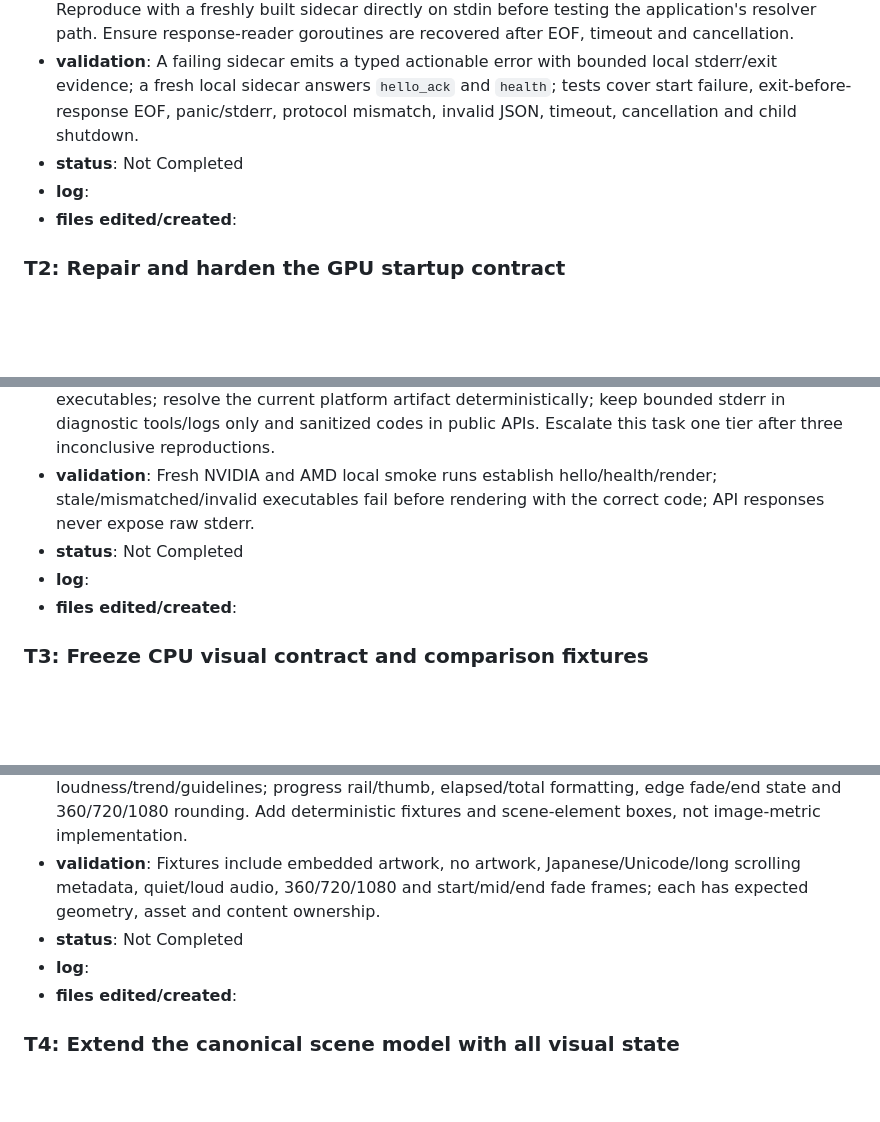
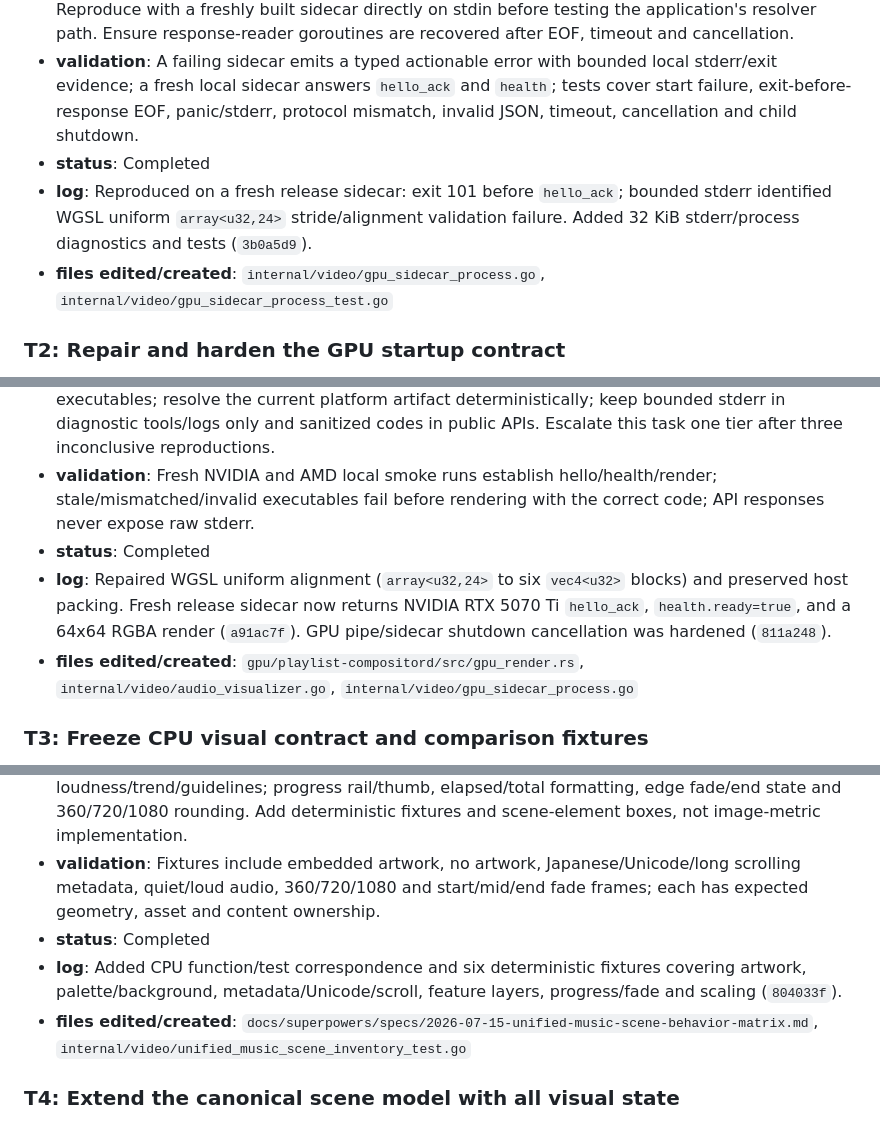
Before and after one commit to akatsuki/ImagePadServer, a Markdown page: gpu-parity-recovery-plan.md, 3 parts joined by grey strips. Rendered like a GitHub page; blank space fills up the shorter version.

Commit message:
docs: record GPU startup recovery

```diff
--- a/gpu-parity-recovery-plan.md
+++ b/gpu-parity-recovery-plan.md
@@ -54,9 +54,9 @@ T6 ─────────────────┘
 - **location**: `internal/video/gpu_sidecar_process.go`, `gpu/playlist-compositord/src/main.rs`, build/release sidecar scripts
 - **description**: Diagnose four distinct stages—artifact preflight, process start, hello write and hello response—rather than treating EOF as a renderer error. Drain bounded stderr while retaining its tail; collect absolute executable path, PE header/size/SHA-256, `--version`, protocol/build identity, exit code/Wait error, adapter environment and timeout/cancellation cause in a local-only report. Reproduce with a freshly built sidecar directly on stdin before testing the application's resolver path. Ensure response-reader goroutines are recovered after EOF, timeout and cancellation.
 - **validation**: A failing sidecar emits a typed actionable error with bounded local stderr/exit evidence; a fresh local sidecar answers `hello_ack` and `health`; tests cover start failure, exit-before-response EOF, panic/stderr, protocol mismatch, invalid JSON, timeout, cancellation and child shutdown.
-- **status**: Not Completed
-- **log**:
-- **files edited/created**:
+- **status**: Completed
+- **log**: Reproduced on a fresh release sidecar: exit 101 before `hello_ack`; bounded stderr identified WGSL uniform `array<u32,24>` stride/alignment validation failure. Added 32 KiB stderr/process diagnostics and tests (`3b0a5d9`).
+- **files edited/created**: `internal/video/gpu_sidecar_process.go`, `internal/video/gpu_sidecar_process_test.go`
 
 ### T2: Repair and harden the GPU startup contract
 - **tier**: Tier 3 — Luna High
@@ -64,9 +64,9 @@ T6 ─────────────────┘
 - **location**: `internal/video/gpu_sidecar_process.go`, `internal/video/toolchain.go`, sidecar artifact workflow, `gpu/playlist-compositord/src/main.rs`
 - **description**: Fix the diagnosed startup cause. Add sidecar version/protocol/build-SHA and adapter backend/device-type to `hello_ack`; preflight/reject checksum or text files masquerading as executables; resolve the current platform artifact deterministically; keep bounded stderr in diagnostic tools/logs only and sanitized codes in public APIs. Escalate this task one tier after three inconclusive reproductions.
 - **validation**: Fresh NVIDIA and AMD local smoke runs establish hello/health/render; stale/mismatched/invalid executables fail before rendering with the correct code; API responses never expose raw stderr.
-- **status**: Not Completed
-- **log**:
-- **files edited/created**:
+- **status**: Completed
+- **log**: Repaired WGSL uniform alignment (`array<u32,24>` to six `vec4<u32>` blocks) and preserved host packing. Fresh release sidecar now returns NVIDIA RTX 5070 Ti `hello_ack`, `health.ready=true`, and a 64x64 RGBA render (`a91ac7f`). GPU pipe/sidecar shutdown cancellation was hardened (`811a248`).
+- **files edited/created**: `gpu/playlist-compositord/src/gpu_render.rs`, `internal/video/audio_visualizer.go`, `internal/video/gpu_sidecar_process.go`
 
 ### T3: Freeze CPU visual contract and comparison fixtures
 - **tier**: Tier 1 — Luna Low
@@ -74,9 +74,9 @@ T6 ─────────────────┘
 - **location**: `internal/video/visualizer_*.go`, `internal/video/*_test.go`, `cmd/music-render-compare`
 - **description**: Produce a checked-in, frame-indexed matrix of every CPU visual input/output: artwork crop/interpolation, rounded corners, shadow and fallback note tile; blurred cover background/readability overlay and adaptive/WCAG foreground palette; title/artist/album font metrics, clipping, scroll pause/velocity/reset and Japanese fallback; spectrum, waveform, loudness/trend/guidelines; progress rail/thumb, elapsed/total formatting, edge fade/end state and 360/720/1080 rounding. Add deterministic fixtures and scene-element boxes, not image-metric implementation.
 - **validation**: Fixtures include embedded artwork, no artwork, Japanese/Unicode/long scrolling metadata, quiet/loud audio, 360/720/1080 and start/mid/end fade frames; each has expected geometry, asset and content ownership.
-- **status**: Not Completed
-- **log**:
-- **files edited/created**:
+- **status**: Completed
+- **log**: Added CPU function/test correspondence and six deterministic fixtures covering artwork, palette/background, metadata/Unicode/scroll, feature layers, progress/fade and scaling (`804033f`).
+- **files edited/created**: `docs/superpowers/specs/2026-07-15-unified-music-scene-behavior-matrix.md`, `internal/video/unified_music_scene_inventory_test.go`
 
 ### T4: Extend the canonical scene model with all visual state
 - **tier**: Tier 4 — Terra Ultra
```
Also changed, not shown: other parts of gpu-parity-recovery-plan.md (+3 -3 lines).
